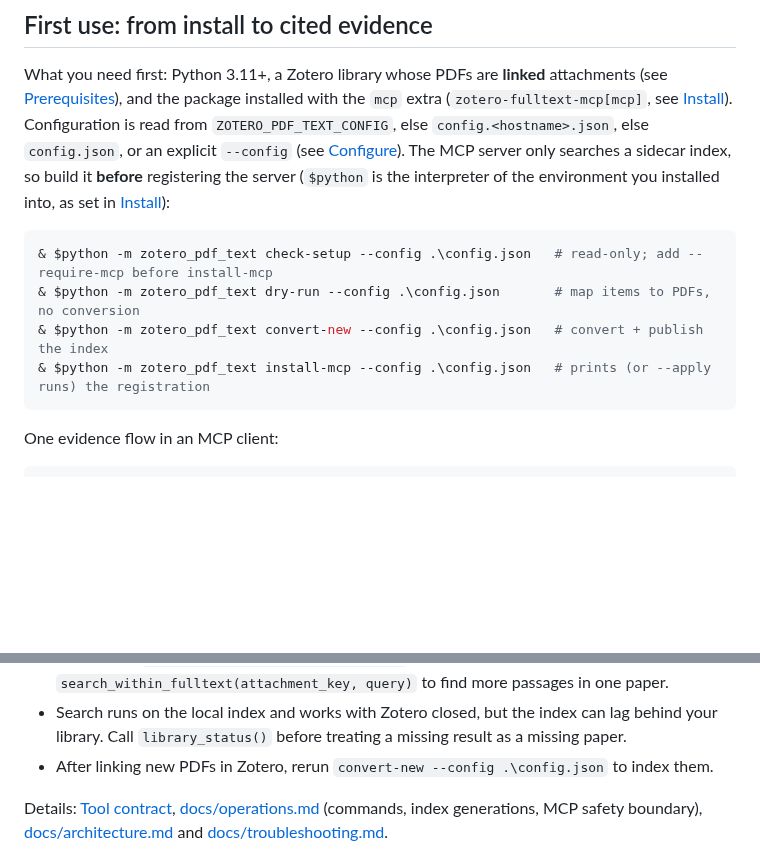
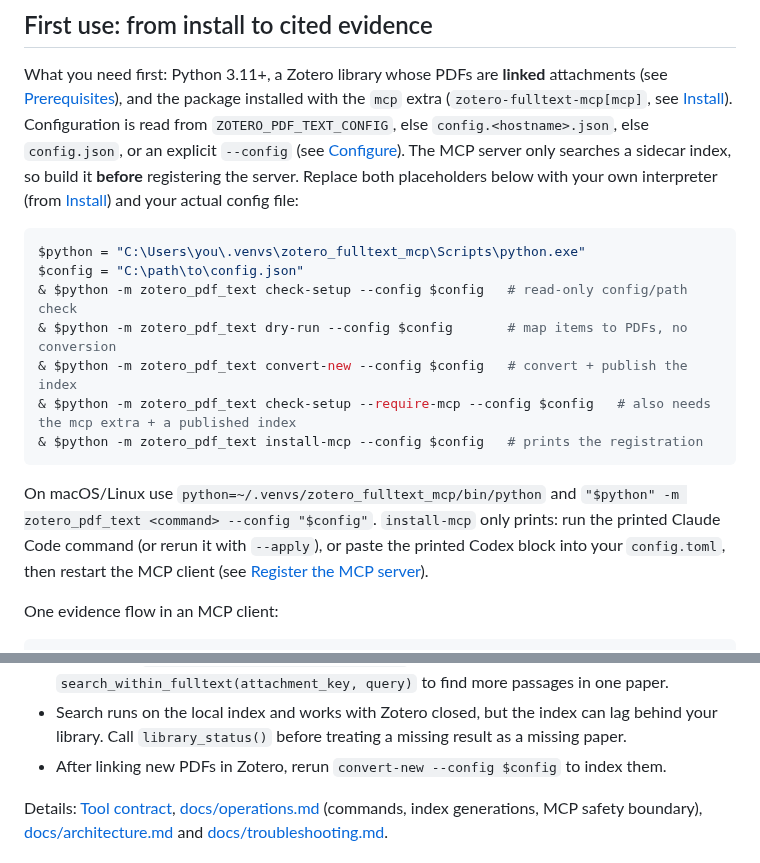
Before and after one commit to matthiaskloft/zotero-fulltext-mcp, a Markdown page: README.md, 2 parts joined by grey strips. GitHub-like rendering; blank space fills up the shorter version.

Commit message:
Define placeholders and registration steps in README first-use block (#74 review)
Co-Authored-By: Claude Opus 5.5 <noreply@anthropic.com>

````diff
--- a/README.md
+++ b/README.md
@@ -21,15 +21,24 @@ What you need first: Python 3.11+, a Zotero library whose PDFs are **linked** at
 (`zotero-fulltext-mcp[mcp]`, see [Install](#install)). Configuration is read from
 `ZOTERO_PDF_TEXT_CONFIG`, else `config.<hostname>.json`, else `config.json`, or an explicit
 `--config` (see [Configure](#configure)). The MCP server only searches a sidecar index, so
-build it **before** registering the server (`$python` is the interpreter of the environment you
-installed into, as set in [Install](#install)):
+build it **before** registering the server. Replace both placeholders below with your own
+interpreter (from [Install](#install)) and your actual config file:
 
 ```powershell
-& $python -m zotero_pdf_text check-setup --config .\config.json   # read-only; add --require-mcp before install-mcp
-& $python -m zotero_pdf_text dry-run --config .\config.json       # map items to PDFs, no conversion
-& $python -m zotero_pdf_text convert-new --config .\config.json   # convert + publish the index
-& $python -m zotero_pdf_text install-mcp --config .\config.json   # prints (or --apply runs) the registration
+$python = "C:\Users\you\.venvs\zotero_fulltext_mcp\Scripts\python.exe"
+$config = "C:\path\to\config.json"
+& $python -m zotero_pdf_text check-setup --config $config   # read-only config/path check
+& $python -m zotero_pdf_text dry-run --config $config       # map items to PDFs, no conversion
+& $python -m zotero_pdf_text convert-new --config $config   # convert + publish the index
+& $python -m zotero_pdf_text check-setup --require-mcp --config $config   # also needs the mcp extra + a published index
+& $python -m zotero_pdf_text install-mcp --config $config   # prints the registration
 ```
+
+On macOS/Linux use `python=~/.venvs/zotero_fulltext_mcp/bin/python` and
+`"$python" -m zotero_pdf_text <command> --config "$config"`. `install-mcp` only prints: run the
+printed Claude Code command (or rerun it with `--apply`), or paste the printed Codex block into
+your `config.toml`, then restart the MCP client (see
+[Register the MCP server](#register-the-mcp-server)).
 
 One evidence flow in an MCP client:
 
@@ -50,7 +59,7 @@ get_fulltext_chunk(attachment_key="EFGH5678", chunk_index=<source_locator.chunk_
   `search_within_fulltext(attachment_key, query)` to find more passages in one paper.
 - Search runs on the local index and works with Zotero closed, but the index can lag behind
   your library. Call `library_status()` before treating a missing result as a missing paper.
-- After linking new PDFs in Zotero, rerun `convert-new --config .\config.json` to index them.
+- After linking new PDFs in Zotero, rerun `convert-new --config $config` to index them.
 
 Details: [Tool contract](#tool-contract), [docs/operations.md](docs/operations.md) (commands,
 index generations, MCP safety boundary), [docs/architecture.md](docs/architecture.md) and
````
